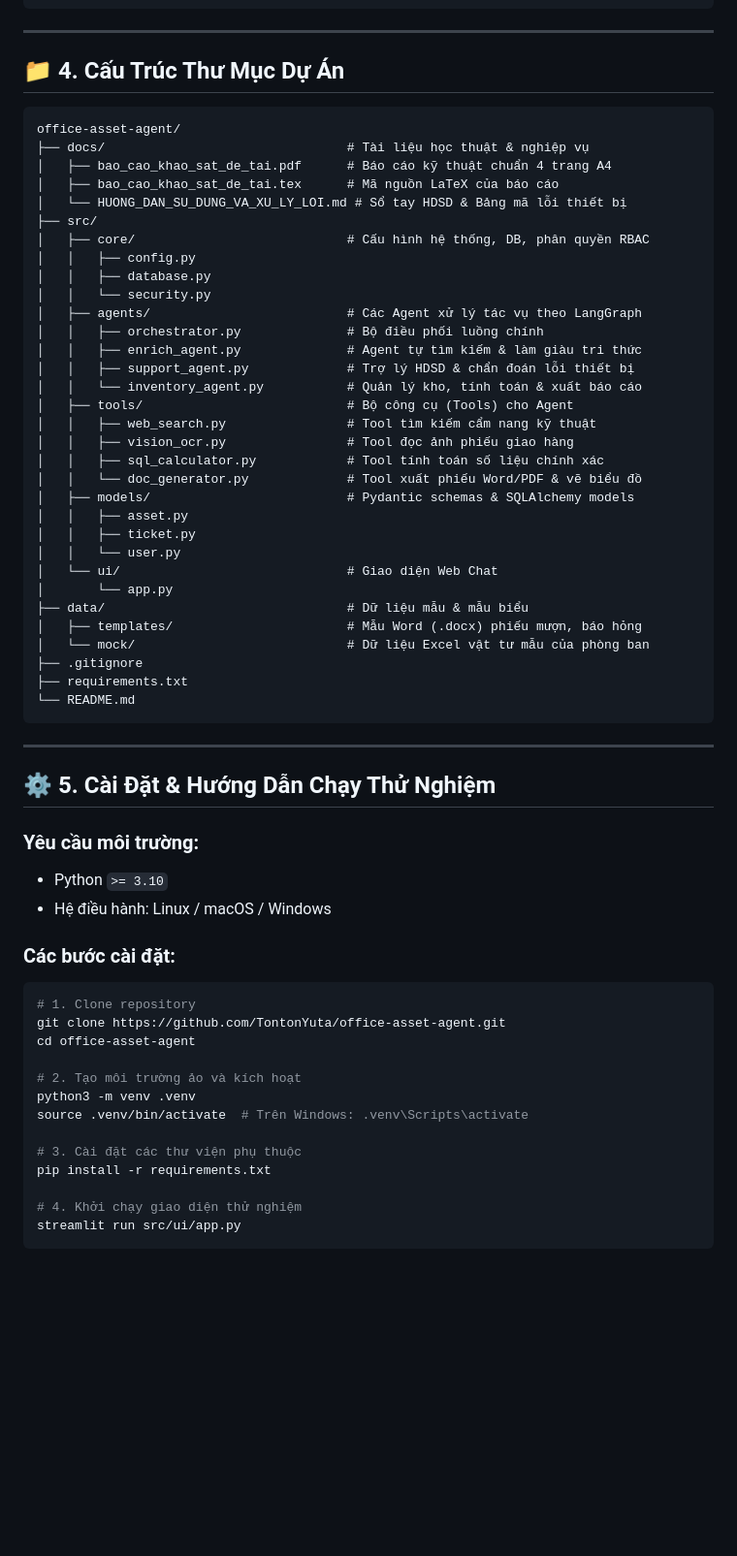
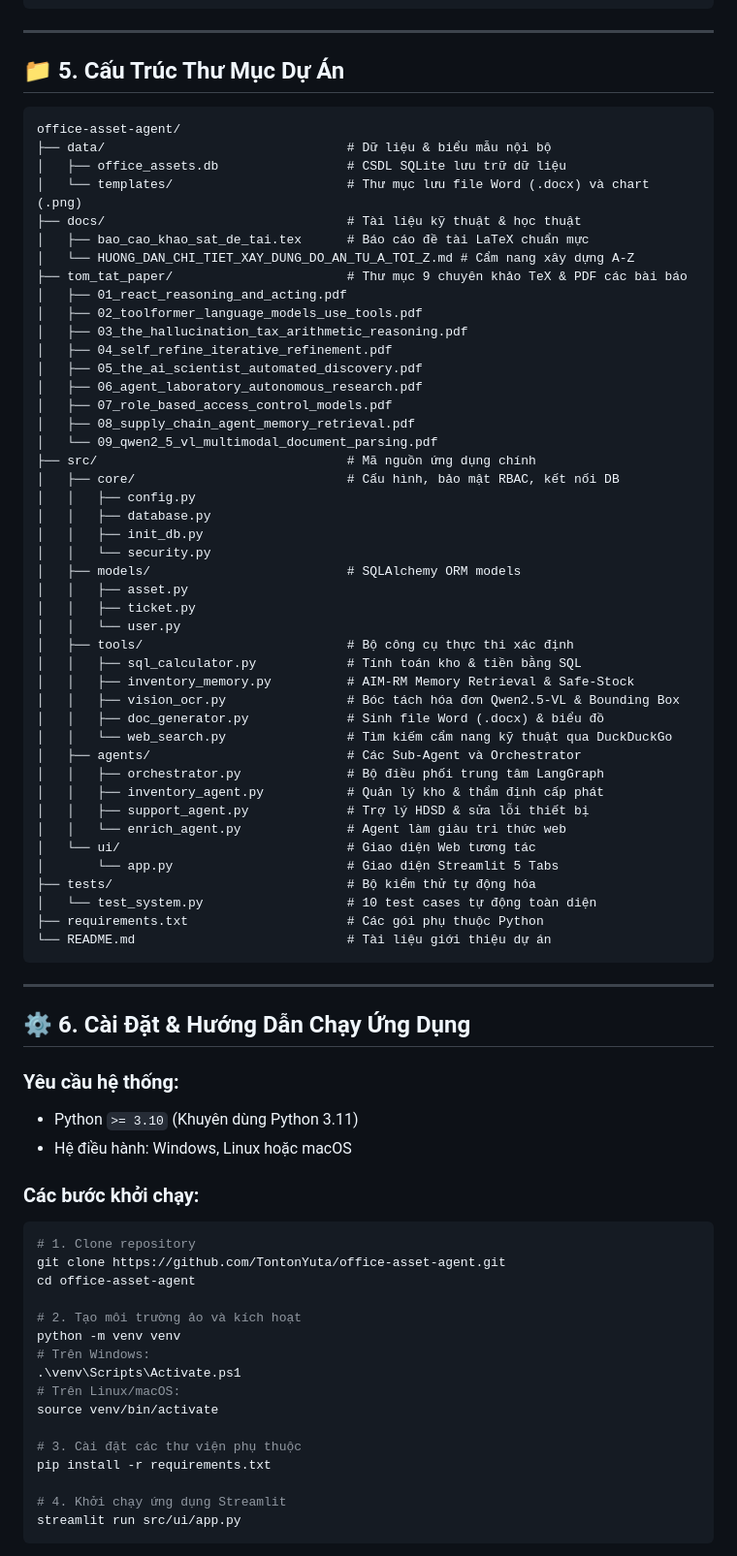
Before and after one commit to TontonYuta/office-asset-agent, a Markdown page: README.md, the part around one of its changes. Shown at 97% size. Drawn GitHub-style; blank space fills up the shorter version.

Commit message:
docs: update README with 9 research papers, AIM-RM engine, and production guide

````diff
--- a/README.md
+++ b/README.md
@@ -88,52 +110,64 @@ Tại hầu hết các phòng ban chức năng của doanh nghiệp (như Phòng
 
 ---
 
-## 📁 4. Cấu Trúc Thư Mục Dự Án
+## 📁 5. Cấu Trúc Thư Mục Dự Án
 
 ```
 office-asset-agent/
-├── docs/                                # Tài liệu học thuật & nghiệp vụ
-│   ├── bao_cao_khao_sat_de_tai.pdf      # Báo cáo kỹ thuật chuẩn 4 trang A4
-│   ├── bao_cao_khao_sat_de_tai.tex      # Mã nguồn LaTeX của báo cáo
-│   └── HUONG_DAN_SU_DUNG_VA_XU_LY_LOI.md # Sổ tay HDSD & Bảng mã lỗi thiết bị
-├── src/
-│   ├── core/                            # Cấu hình hệ thống, DB, phân quyền RBAC
+├── data/                                # Dữ liệu & biểu mẫu nội bộ
+│   ├── office_assets.db                 # CSDL SQLite lưu trữ dữ liệu
+│   └── templates/                       # Thư mục lưu file Word (.docx) và chart (.png)
+├── docs/                                # Tài liệu kỹ thuật & học thuật
+│   ├── bao_cao_khao_sat_de_tai.tex      # Báo cáo đề tài LaTeX chuẩn mực
+│   └── HUONG_DAN_CHI_TIET_XAY_DUNG_DO_AN_TU_A_TOI_Z.md # Cẩm nang xây dựng A-Z
+├── tom_tat_paper/                       # Thư mục 9 chuyên khảo TeX & PDF các bài báo
+│   ├── 01_react_reasoning_and_acting.pdf
+│   ├── 02_toolformer_language_models_use_tools.pdf
+│   ├── 03_the_hallucination_tax_arithmetic_reasoning.pdf
+│   ├── 04_self_refine_iterative_refinement.pdf
+│   ├── 05_the_ai_scientist_automated_discovery.pdf
+│   ├── 06_agent_laboratory_autonomous_research.pdf
+│   ├── 07_role_based_access_control_models.pdf
+│   ├── 08_supply_chain_agent_memory_retrieval.pdf
+│   └── 09_qwen2_5_vl_multimodal_document_parsing.pdf
+├── src/                                 # Mã nguồn ứng dụng chính
+│   ├── core/                            # Cấu hình, bảo mật RBAC, kết nối DB
 │   │   ├── config.py
 │   │   ├── database.py
+│   │   ├── init_db.py
 │   │   └── security.py
-│   ├── agents/                          # Các Agent xử lý tác vụ theo LangGraph
-│   │   ├── orchestrator.py              # Bộ điều phối luồng chính
-│   │   ├── enrich_agent.py              # Agent tự tìm kiếm & làm giàu tri thức
-│   │   ├── support_agent.py             # Trợ lý HDSD & chẩn đoán lỗi thiết bị
-│   │   └── inventory_agent.py           # Quản lý kho, tính toán & xuất báo cáo
-│   ├── tools/                           # Bộ công cụ (Tools) cho Agent
-│   │   ├── web_search.py                # Tool tìm kiếm cẩm nang kỹ thuật
-│   │   ├── vision_ocr.py                # Tool đọc ảnh phiếu giao hàng
-│   │   ├── sql_calculator.py            # Tool tính toán số liệu chính xác
-│   │   └── doc_generator.py             # Tool xuất phiếu Word/PDF & vẽ biểu đồ
-│   ├── models/                          # Pydantic schemas & SQLAlchemy models
+│   ├── models/                          # SQLAlchemy ORM models
 │   │   ├── asset.py
 │   │   ├── ticket.py
 │   │   └── user.py
-│   └── ui/                              # Giao diện Web Chat
-│       └── app.py
-├── data/                                # Dữ liệu mẫu & mẫu biểu
-│   ├── templates/                       # Mẫu Word (.docx) phiếu mượn, báo hỏng
-│   └── mock/                            # Dữ liệu Excel vật tư mẫu của phòng ban
-├── .gitignore
-├── requirements.txt
-└── README.md
+│   ├── tools/                           # Bộ công cụ thực thi xác định
+│   │   ├── sql_calculator.py            # Tính toán kho & tiền bằng SQL
+│   │   ├── inventory_memory.py          # AIM-RM Memory Retrieval & Safe-Stock
+│   │   ├── vision_ocr.py                # Bóc tách hóa đơn Qwen2.5-VL & Bounding Box
+│   │   ├── doc_generator.py             # Sinh file Word (.docx) & biểu đồ
+│   │   └── web_search.py                # Tìm kiếm cẩm nang kỹ thuật qua DuckDuckGo
+│   ├── agents/                          # Các Sub-Agent và Orchestrator
+│   │   ├── orchestrator.py              # Bộ điều phối trung tâm LangGraph
+│   │   ├── inventory_agent.py           # Quản lý kho & thẩm định cấp phát
+│   │   ├── support_agent.py             # Trợ lý HDSD & sửa lỗi thiết bị
+│   │   └── enrich_agent.py              # Agent làm giàu tri thức web
+│   └── ui/                              # Giao diện Web tương tác
+│       └── app.py                       # Giao diện Streamlit 5 Tabs
+├── tests/                               # Bộ kiểm thử tự động hóa
+│   └── test_system.py                   # 10 test cases tự động toàn diện
+├── requirements.txt                     # Các gói phụ thuộc Python
+└── README.md                            # Tài liệu giới thiệu dự án
 ```
 
 ---
 
-## ⚙️ 5. Cài Đặt & Hướng Dẫn Chạy Thử Nghiệm
+## ⚙️ 6. Cài Đặt & Hướng Dẫn Chạy Ứng Dụng
 
-### Yêu cầu môi trường:
-* Python `>= 3.10`
-* Hệ điều hành: Linux / macOS / Windows
+### Yêu cầu hệ thống:
+* Python `>= 3.10` (Khuyên dùng Python 3.11)
+* Hệ điều hành: Windows, Linux hoặc macOS
 
-### Các bước cài đặt:
+### Các bước khởi chạy:
 
 ```bash
 # 1. Clone repository
@@ -141,11 +175,14 @@ git clone https://github.com/TontonYuta/office-asset-agent.git
 cd office-asset-agent
 
 # 2. Tạo môi trường ảo và kích hoạt
-python3 -m venv .venv
-source .venv/bin/activate  # Trên Windows: .venv\Scripts\activate
+python -m venv venv
+# Trên Windows:
+.\venv\Scripts\Activate.ps1
+# Trên Linux/macOS:
+source venv/bin/activate
 
 # 3. Cài đặt các thư viện phụ thuộc
 pip install -r requirements.txt
 
-# 4. Khởi chạy giao diện thử nghiệm
+# 4. Khởi chạy ứng dụng Streamlit
 streamlit run src/ui/app.py
````
Also changed, not shown: other parts of README.md (+114 -67 lines).
